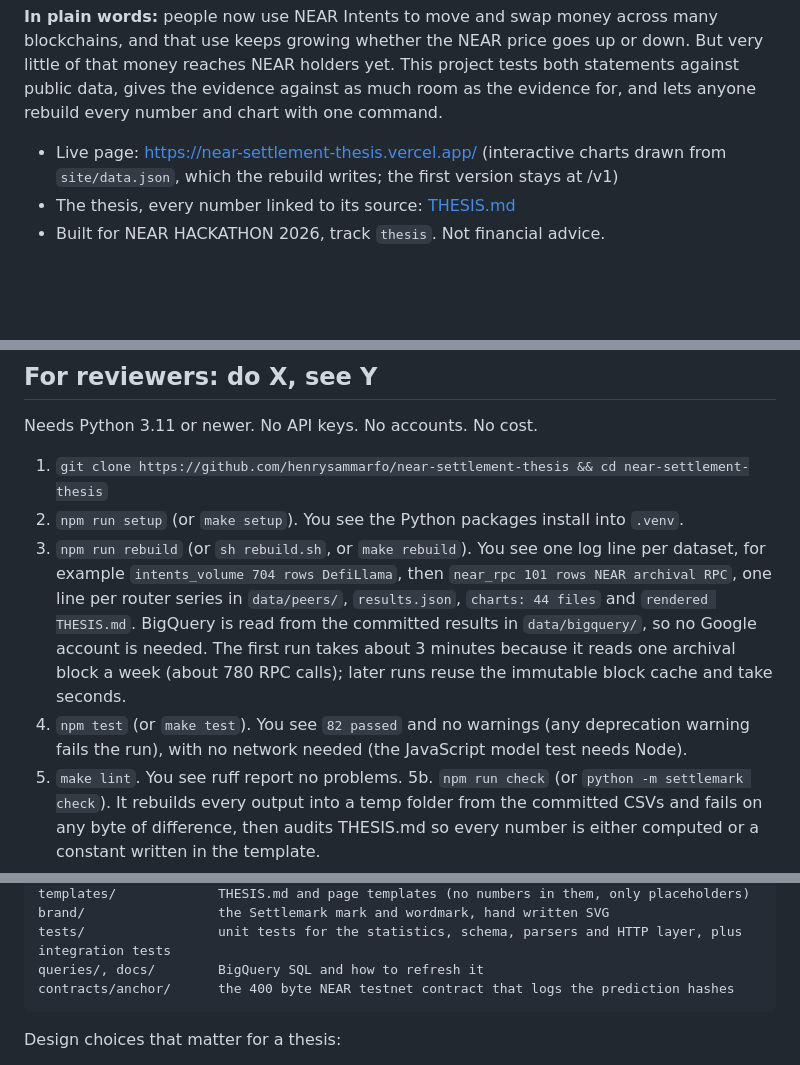
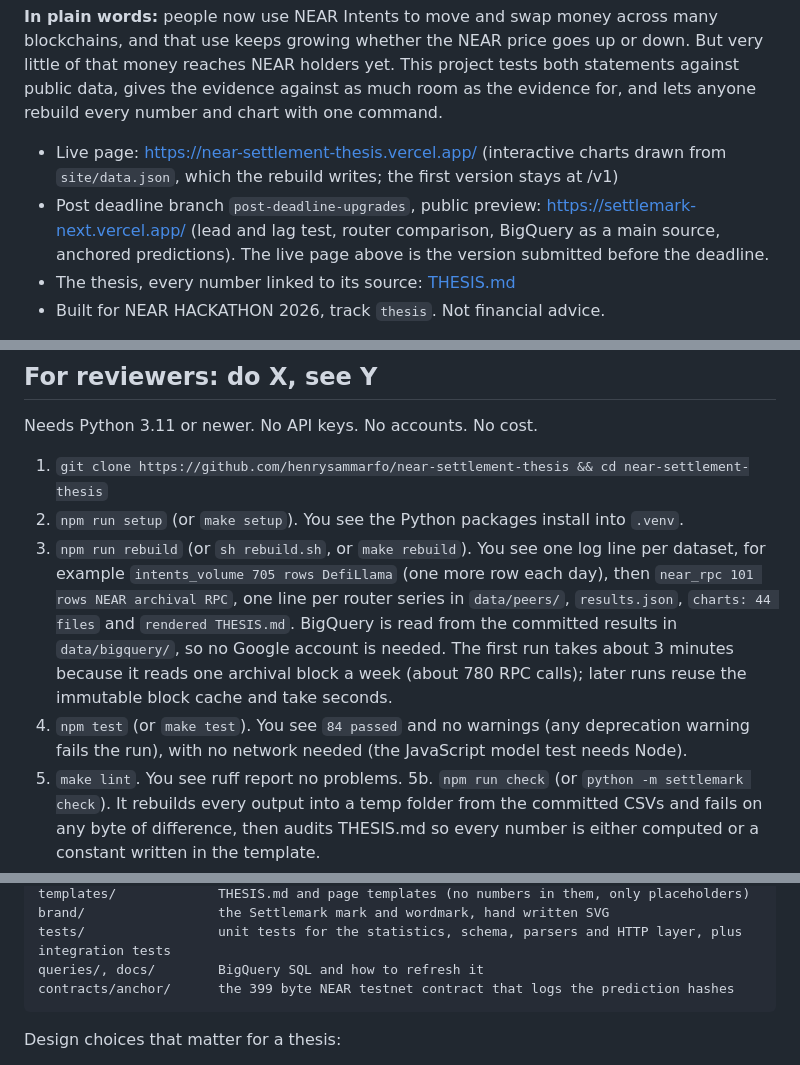
Before and after one commit to henrysammarfo/near-settlement-thesis, a Markdown page: README.md, 3 parts joined by grey strips. Drawn GitHub-style; blank space fills up the shorter version.

````diff
--- a/README.md
+++ b/README.md
@@ -5,6 +5,7 @@
 **In plain words:** people now use NEAR Intents to move and swap money across many blockchains, and that use keeps growing whether the NEAR price goes up or down. But very little of that money reaches NEAR holders yet. This project tests both statements against public data, gives the evidence against as much room as the evidence for, and lets anyone rebuild every number and chart with one command.
 
 * Live page: https://near-settlement-thesis.vercel.app/ (interactive charts drawn from `site/data.json`, which the rebuild writes; the first version stays at /v1)
+* Post deadline branch `post-deadline-upgrades`, public preview: https://settlemark-next.vercel.app/ (lead and lag test, router comparison, BigQuery as a main source, anchored predictions). The live page above is the version submitted before the deadline.
 * The thesis, every number linked to its source: [THESIS.md](THESIS.md)
 * Built for NEAR HACKATHON 2026, track `thesis`. Not financial advice.
 
@@ -38,8 +39,8 @@ Needs Python 3.11 or newer. No API keys. No accounts. No cost.
 
 1. `git clone https://github.com/henrysammarfo/near-settlement-thesis && cd near-settlement-thesis`
 2. `npm run setup` (or `make setup`). You see the Python packages install into `.venv`.
-3. `npm run rebuild` (or `sh rebuild.sh`, or `make rebuild`). You see one log line per dataset, for example `intents_volume 704 rows DefiLlama`, then `near_rpc 101 rows NEAR archival RPC`, one line per router series in `data/peers/`, `results.json`, `charts: 44 files` and `rendered THESIS.md`. BigQuery is read from the committed results in `data/bigquery/`, so no Google account is needed. The first run takes about 3 minutes because it reads one archival block a week (about 780 RPC calls); later runs reuse the immutable block cache and take seconds.
-4. `npm test` (or `make test`). You see `82 passed` and no warnings (any deprecation warning fails the run), with no network needed (the JavaScript model test needs Node).
+3. `npm run rebuild` (or `sh rebuild.sh`, or `make rebuild`). You see one log line per dataset, for example `intents_volume 705 rows DefiLlama` (one more row each day), then `near_rpc 101 rows NEAR archival RPC`, one line per router series in `data/peers/`, `results.json`, `charts: 44 files` and `rendered THESIS.md`. BigQuery is read from the committed results in `data/bigquery/`, so no Google account is needed. The first run takes about 3 minutes because it reads one archival block a week (about 780 RPC calls); later runs reuse the immutable block cache and take seconds.
+4. `npm test` (or `make test`). You see `84 passed` and no warnings (any deprecation warning fails the run), with no network needed (the JavaScript model test needs Node).
 5. `make lint`. You see ruff report no problems.
 5b. `npm run check` (or `python -m settlemark check`). It rebuilds every output into a temp folder from the committed CSVs and fails on any byte of difference, then audits THESIS.md so every number is either computed or a constant written in the template.
 6. Open `site/index.html` straight from disk (double click, or `file://`). You see the same page as the live site with every chart drawn: the chart data is inlined in the HTML. If you prefer a server, `npm run serve` serves `site/` at http://localhost:8000.
@@ -77,7 +78,7 @@ templates/             THESIS.md and page templates (no numbers in them, only pl
 brand/                 the Settlemark mark and wordmark, hand written SVG
 tests/                 unit tests for the statistics, schema, parsers and HTTP layer, plus integration tests
 queries/, docs/        BigQuery SQL and how to refresh it
-contracts/anchor/      the 400 byte NEAR testnet contract that logs the prediction hashes
+contracts/anchor/      the 399 byte NEAR testnet contract that logs the prediction hashes
 ```
 
 Design choices that matter for a thesis:
````
Also changed, not shown: THESIS.md (+4 -2 lines), charts/10_lead_lag.png, 14 other files.
